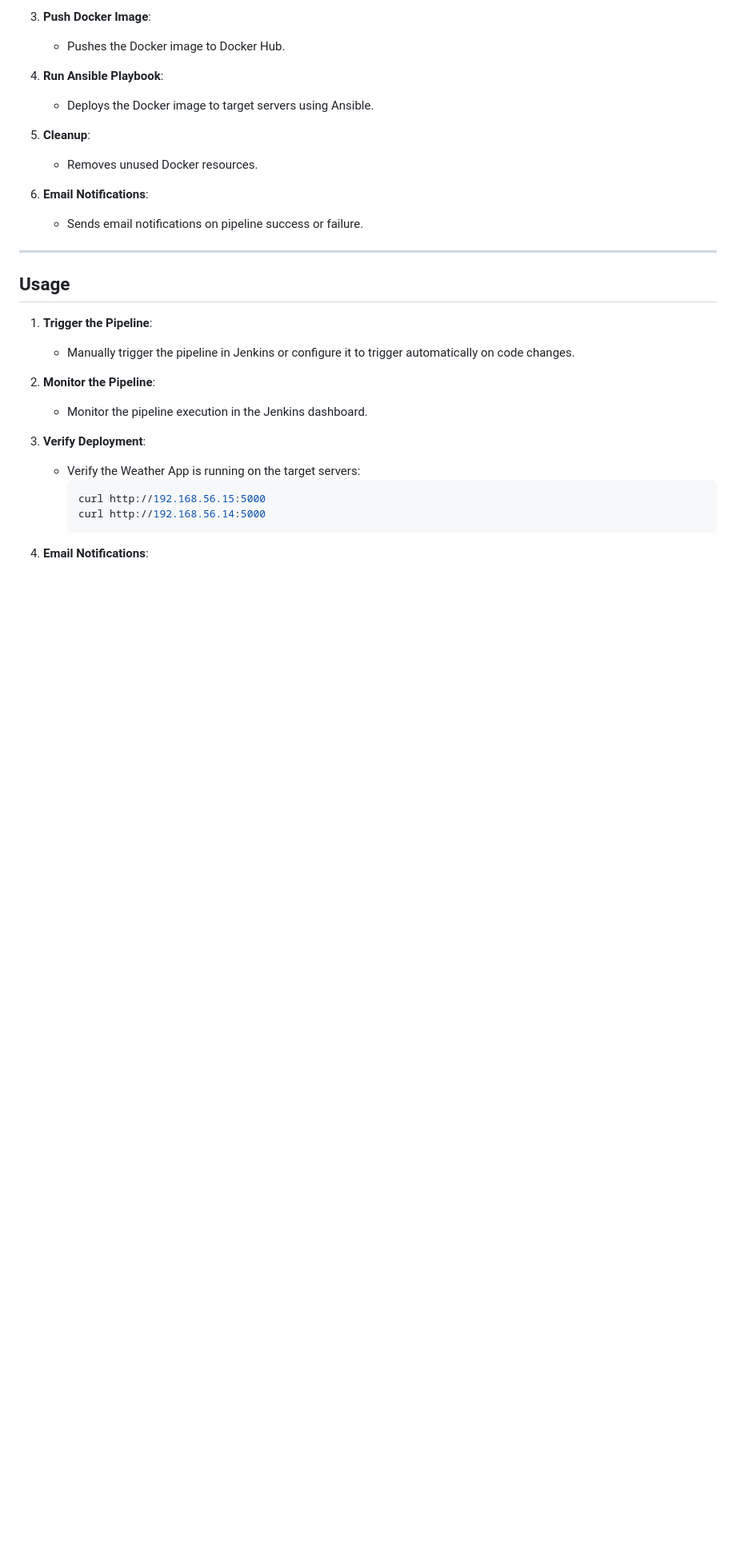
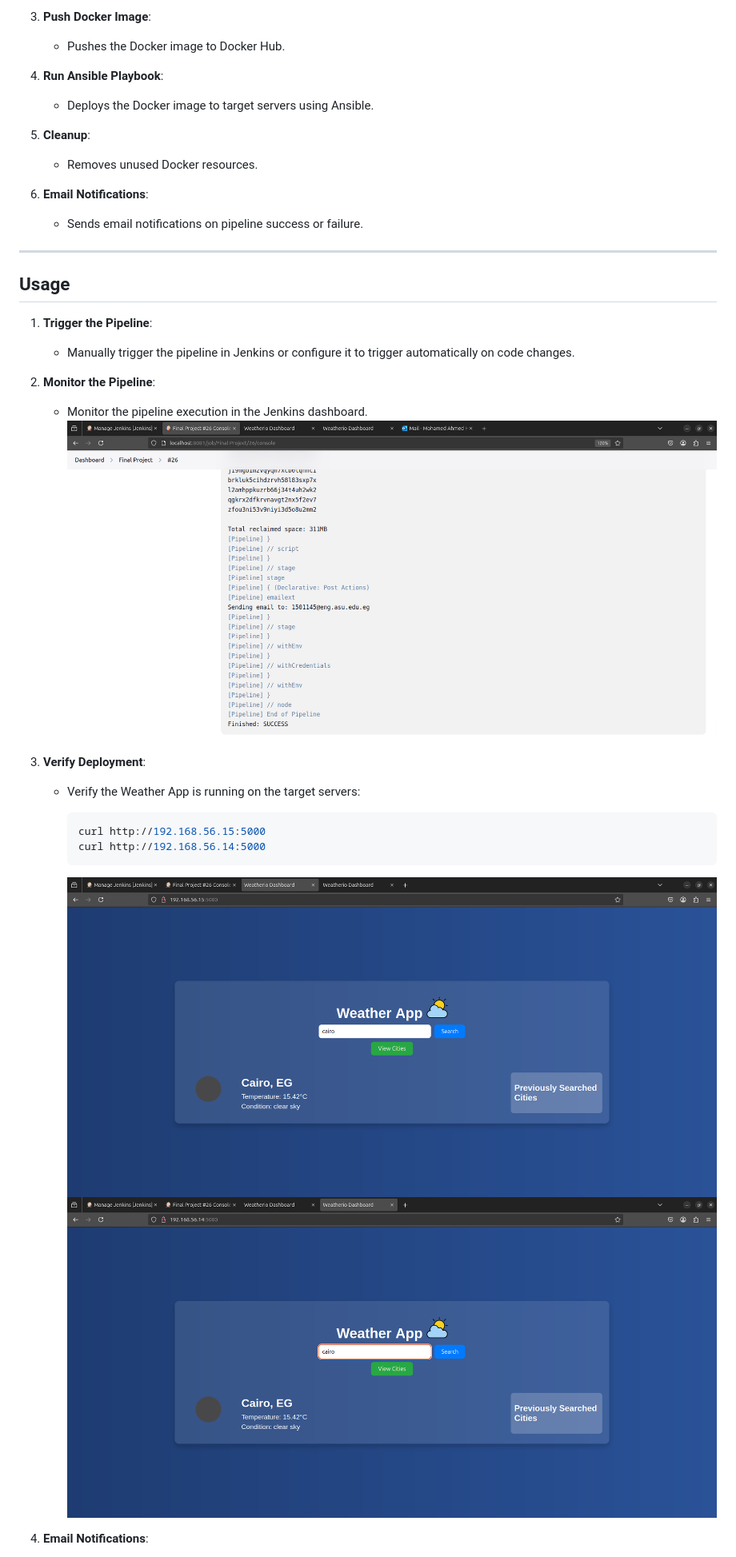
Before and after one commit to Hesha041197/Weather-App, a Markdown page: README.md, the part around the change printed below. Shown: that part at 80% size. GitHub-like rendering; pictures changed too: screenshots/pipeline_success.png (added), screenshots/website_ip1.png (added), screenshots/website_ip2.png (added); blank space fills up the shorter version.

Commit message:
Add screenshots folder and add the screenshots to readme file

````diff
--- a/README.md
+++ b/README.md
@@ -200,6 +200,7 @@ The Jenkins pipeline consists of the following stages:
 
 2. **Monitor the Pipeline**:
    - Monitor the pipeline execution in the Jenkins dashboard.
+   ![Pipeline Succussful Execution](./screenshots/pipeline_success.png)
 
 3. **Verify Deployment**:
    - Verify the Weather App is running on the target servers:
@@ -208,5 +209,8 @@ The Jenkins pipeline consists of the following stages:
      curl http://192.168.56.14:5000
      ```
 
+     ![Website on first IP](./screenshots/website_ip1.png)
+     ![Website on first IP](./screenshots/website_ip2.png)
+
 4. **Email Notifications**:
    - Check your email inbox for success or failure notifications.
````
Also changed, not shown: other parts of README.md (+1 -0 lines), screenshots/email_notification.png (added).
